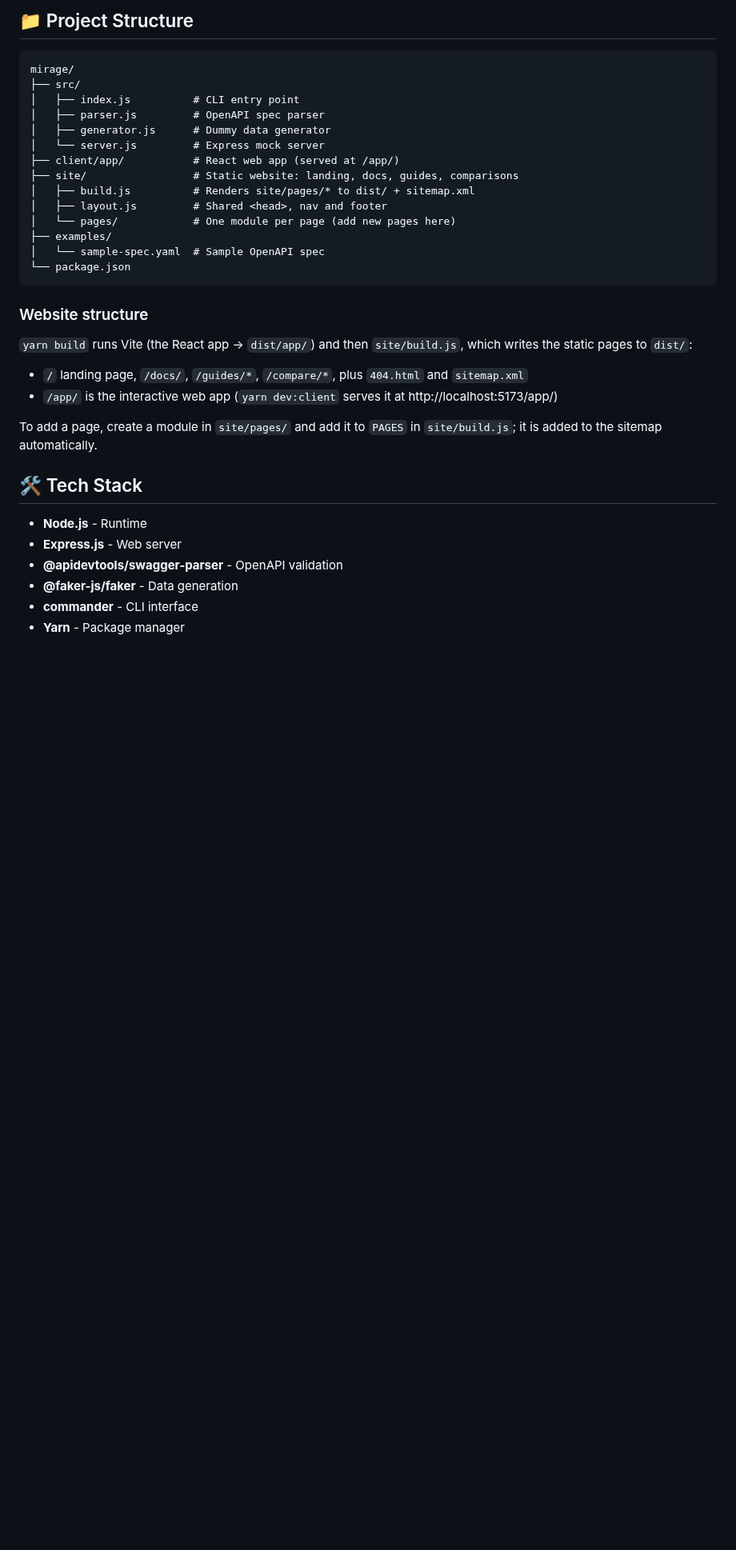
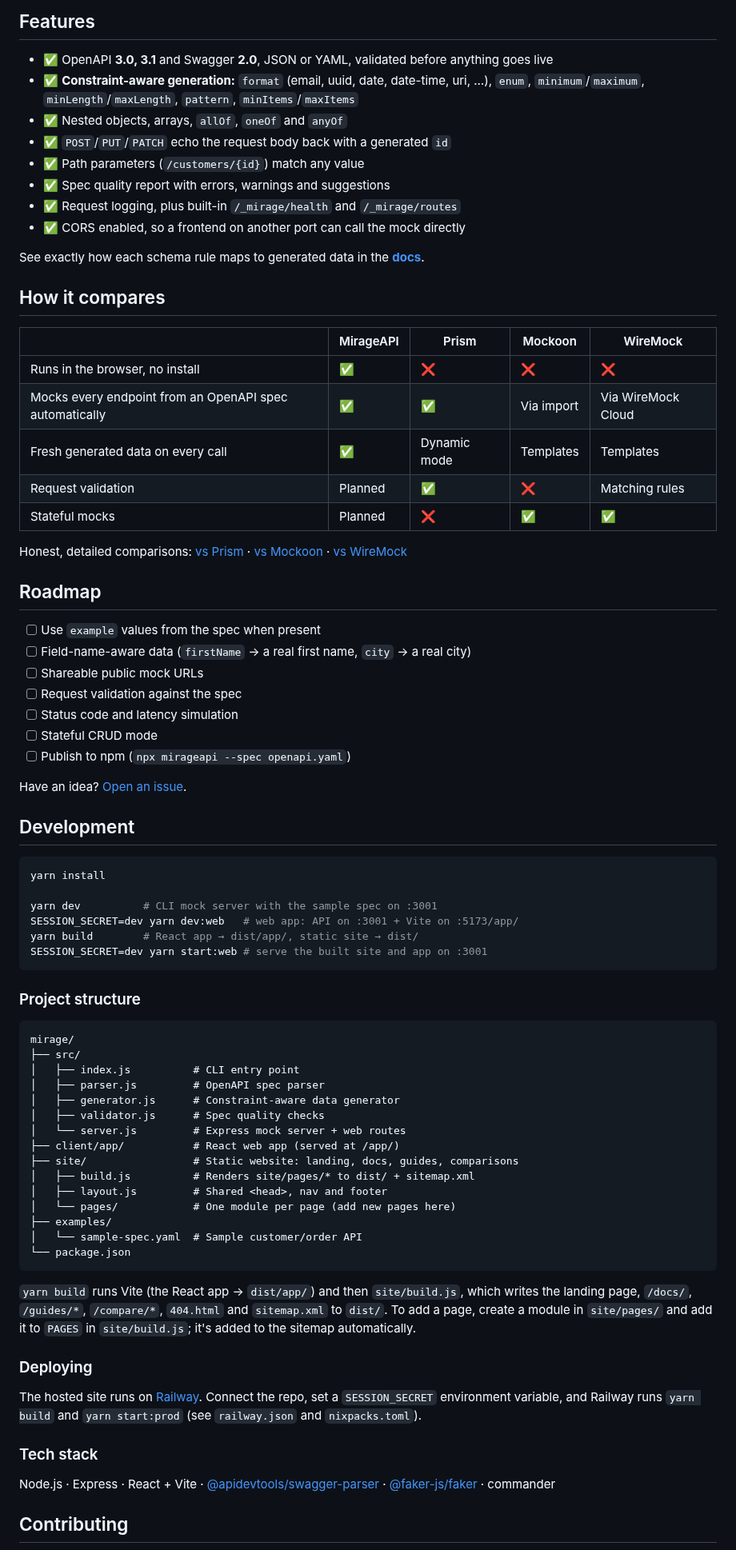
Before and after one commit to venkatbandaru99/Mirage, a Markdown page: README.md, the part around one of its changes. Shown at 80% size. Rendered like a GitHub page; blank space fills up the shorter version.

````diff
--- a/README.md
+++ b/README.md
@@ -50,37 +77,81 @@ Once running, your mock server provides:
 
-## 📁 Project Structure
+## Features
+
+- ✅ OpenAPI **3.0, 3.1** and Swagger **2.0**, JSON or YAML, validated before anything goes live
+- ✅ **Constraint-aware generation:** `format` (email, uuid, date, date-time, uri, …), `enum`, `minimum`/`maximum`, `minLength`/`maxLength`, `pattern`, `minItems`/`maxItems`
+- ✅ Nested objects, arrays, `allOf`, `oneOf` and `anyOf`
+- ✅ `POST`/`PUT`/`PATCH` echo the request body back with a generated `id`
+- ✅ Path parameters (`/customers/{id}`) match any value
+- ✅ Spec quality report with errors, warnings and suggestions
+- ✅ Request logging, plus built-in `/_mirage/health` and `/_mirage/routes`
+- ✅ CORS enabled, so a frontend on another port can call the mock directly
+
+See exactly how each schema rule maps to generated data in the **[docs](https://mirageapi.com/docs/#data-generation)**.
+
+## How it compares
+
+| | MirageAPI | Prism | Mockoon | WireMock |
+|---|---|---|---|---|
+| Runs in the browser, no install | ✅ | ❌ | ❌ | ❌ |
+| Mocks every endpoint from an OpenAPI spec automatically | ✅ | ✅ | Via import | Via WireMock Cloud |
+| Fresh generated data on every call | ✅ | Dynamic mode | Templates | Templates |
+| Request validation | Planned | ✅ | ❌ | Matching rules |
+| Stateful mocks | Planned | ❌ | ✅ | ✅ |
+
+Honest, detailed comparisons: [vs Prism](https://mirageapi.com/compare/prism/) · [vs Mockoon](https://mirageapi.com/compare/mockoon/) · [vs WireMock](https://mirageapi.com/compare/wiremock/)
+
+## Roadmap
+
+- [ ] Use `example` values from the spec when present
+- [ ] Field-name-aware data (`firstName` → a real first name, `city` → a real city)
+- [ ] Shareable public mock URLs
+- [ ] Request validation against the spec
+- [ ] Status code and latency simulation
+- [ ] Stateful CRUD mode
+- [ ] Publish to npm (`npx mirageapi --spec openapi.yaml`)
+
+Have an idea? [Open an issue](https://github.com/venkatbandaru99/mirage/issues).
+
+## Development
+
+```bash
+yarn install
+
+yarn dev          # CLI mock server with the sample spec on :3001
+SESSION_SECRET=dev yarn dev:web   # web app: API on :3001 + Vite on :5173/app/
+yarn build        # React app → dist/app/, static site → dist/
+SESSION_SECRET=dev yarn start:web # serve the built site and app on :3001
+```
+
+### Project structure
+
 ```
 mirage/
 ├── src/
 │   ├── index.js          # CLI entry point
 │   ├── parser.js         # OpenAPI spec parser
-│   ├── generator.js      # Dummy data generator
-│   └── server.js         # Express mock server
+│   ├── generator.js      # Constraint-aware data generator
+│   ├── validator.js      # Spec quality checks
+│   └── server.js         # Express mock server + web routes
 ├── client/app/           # React web app (served at /app/)
 ├── site/                 # Static website: landing, docs, guides, comparisons
 │   ├── build.js          # Renders site/pages/* to dist/ + sitemap.xml
 │   ├── layout.js         # Shared <head>, nav and footer
 │   └── pages/            # One module per page (add new pages here)
 ├── examples/
-│   └── sample-spec.yaml  # Sample OpenAPI spec
+│   └── sample-spec.yaml  # Sample customer/order API
 └── package.json
 ```
 
-### Website structure
+`yarn build` runs Vite (the React app → `dist/app/`) and then `site/build.js`, which writes the landing page, `/docs/`, `/guides/*`, `/compare/*`, `404.html` and `sitemap.xml` to `dist/`. To add a page, create a module in `site/pages/` and add it to `PAGES` in `site/build.js`; it's added to the sitemap automatically.
 
-`yarn build` runs Vite (the React app → `dist/app/`) and then `site/build.js`, which writes the static pages to `dist/`:
+### Deploying
 
-- `/` landing page, `/docs/`, `/guides/*`, `/compare/*`, plus `404.html` and `sitemap.xml`
-- `/app/` is the interactive web app (`yarn dev:client` serves it at http://localhost:5173/app/)
+The hosted site runs on [Railway](https://railway.app). Connect the repo, set a `SESSION_SECRET` environment variable, and Railway runs `yarn build` and `yarn start:prod` (see `railway.json` and `nixpacks.toml`).
 
-To add a page, create a module in `site/pages/` and add it to `PAGES` in `site/build.js`; it is added to the sitemap automatically.
+### Tech stack
 
-## 🛠 Tech Stack
+Node.js · Express · React + Vite · [@apidevtools/swagger-parser](https://github.com/APIDevTools/swagger-parser) · [@faker-js/faker](https://fakerjs.dev/) · commander
 
-- **Node.js** - Runtime
-- **Express.js** - Web server
-- **@apidevtools/swagger-parser** - OpenAPI validation
-- **@faker-js/faker** - Data generation
-- **commander** - CLI interface
-- **Yarn** - Package manager
+## Contributing
 
````
Also changed, not shown: other parts of README.md (+66 -74 lines), docs/images/app-screenshot.png (added).
